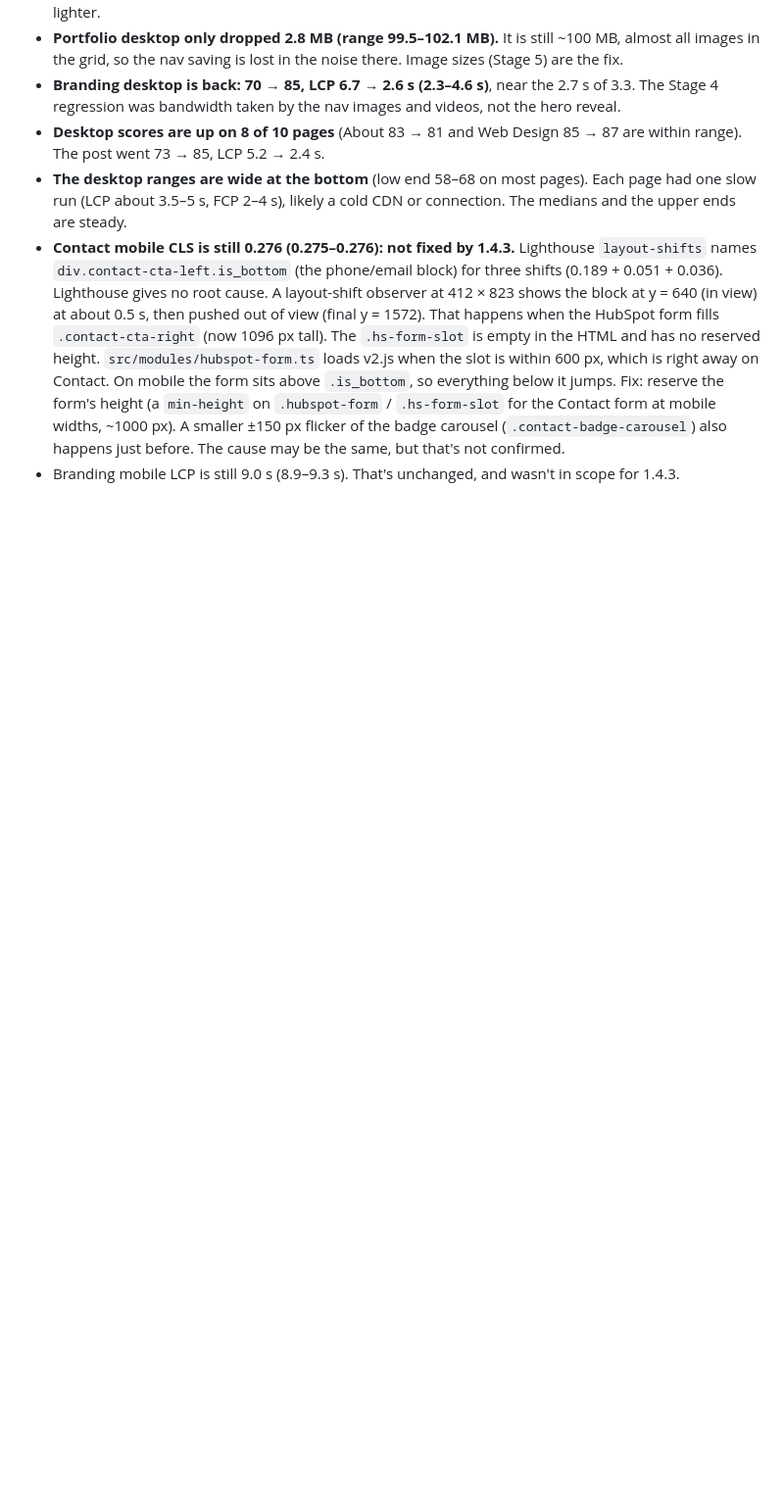
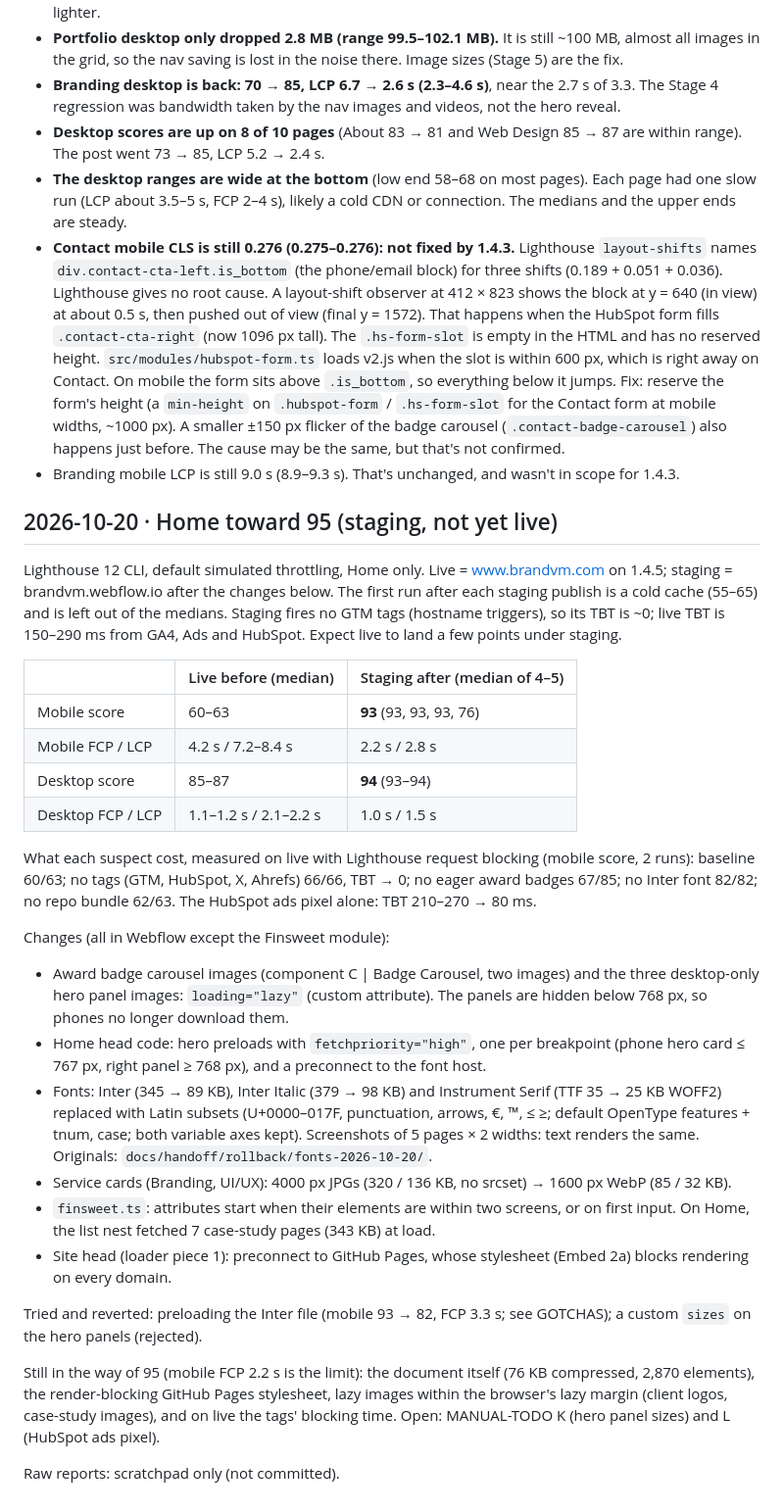
Before and after one commit to brandvm/wf-brandvm, a Markdown page: docs/perf/LOG.md, the part around the change. Shown at 98% size. Rendered like a GitHub page; blank space fills up the shorter version.

Commit message:
docs(perf): Home toward 95 — measurements, Webflow changes, open items
Co-Authored-By: Claude Opus 5.5 <noreply@anthropic.com>

```diff
--- a/docs/perf/LOG.md
+++ b/docs/perf/LOG.md
@@ -336,3 +336,57 @@ What it shows (measured):
   The cause may be the same, but that's not confirmed.
 - Branding mobile LCP is still 9.0 s (8.9–9.3 s). That's unchanged, and
   wasn't in scope for 1.4.3.
+
+## 2026-10-20 · Home toward 95 (staging, not yet live)
+
+Lighthouse 12 CLI, default simulated throttling, Home only. Live =
+www.brandvm.com on 1.4.5; staging = brandvm.webflow.io after the changes
+below. The first run after each staging publish is a cold cache (55–65)
+and is left out of the medians. Staging fires no GTM tags (hostname
+triggers), so its TBT is ~0; live TBT is 150–290 ms from GA4, Ads and
+HubSpot. Expect live to land a few points under staging.
+
+| | Live before (median) | Staging after (median of 4–5) |
+| --- | --- | --- |
+| Mobile score | 60–63 | **93** (93, 93, 93, 76) |
+| Mobile FCP / LCP | 4.2 s / 7.2–8.4 s | 2.2 s / 2.8 s |
+| Desktop score | 85–87 | **94** (93–94) |
+| Desktop FCP / LCP | 1.1–1.2 s / 2.1–2.2 s | 1.0 s / 1.5 s |
+
+What each suspect cost, measured on live with Lighthouse request blocking
+(mobile score, 2 runs): baseline 60/63; no tags (GTM, HubSpot, X, Ahrefs)
+66/66, TBT → 0; no eager award badges 67/85; no Inter font 82/82; no
+repo bundle 62/63. The HubSpot ads pixel alone: TBT 210–270 → 80 ms.
+
+Changes (all in Webflow except the Finsweet module):
+
+- Award badge carousel images (component C | Badge Carousel, two images)
+  and the three desktop-only hero panel images: `loading="lazy"` (custom
+  attribute). The panels are hidden below 768 px, so phones no longer
+  download them.
+- Home head code: hero preloads with `fetchpriority="high"`, one per
+  breakpoint (phone hero card ≤ 767 px, right panel ≥ 768 px), and a
+  preconnect to the font host.
+- Fonts: Inter (345 → 89 KB), Inter Italic (379 → 98 KB) and Instrument
+  Serif (TTF 35 → 25 KB WOFF2) replaced with Latin subsets (U+0000–017F,
+  punctuation, arrows, €, ™, ≤ ≥; default OpenType features + tnum, case;
+  both variable axes kept). Screenshots of 5 pages × 2 widths: text
+  renders the same. Originals: `docs/handoff/rollback/fonts-2026-10-20/`.
+- Service cards (Branding, UI/UX): 4000 px JPGs (320 / 136 KB, no srcset)
+  → 1600 px WebP (85 / 32 KB).
+- `finsweet.ts`: attributes start when their elements are within two
+  screens, or on first input. On Home, the list nest fetched 7 case-study
+  pages (343 KB) at load.
+- Site head (loader piece 1): preconnect to GitHub Pages, whose stylesheet
+  (Embed 2a) blocks rendering on every domain.
+
+Tried and reverted: preloading the Inter file (mobile 93 → 82, FCP
+3.3 s; see GOTCHAS); a custom `sizes` on the hero panels (rejected).
+
+Still in the way of 95 (mobile FCP 2.2 s is the limit): the document
+itself (76 KB compressed, 2,870 elements), the render-blocking GitHub
+Pages stylesheet, lazy images within the browser's lazy margin (client
+logos, case-study images), and on live the tags' blocking time. Open:
+MANUAL-TODO K (hero panel sizes) and L (HubSpot ads pixel).
+
+Raw reports: scratchpad only (not committed).
```
Also changed, not shown: GOTCHAS.md (+22 -0 lines), docs/handoff/MANUAL-TODO.md (+2 -0 lines).
